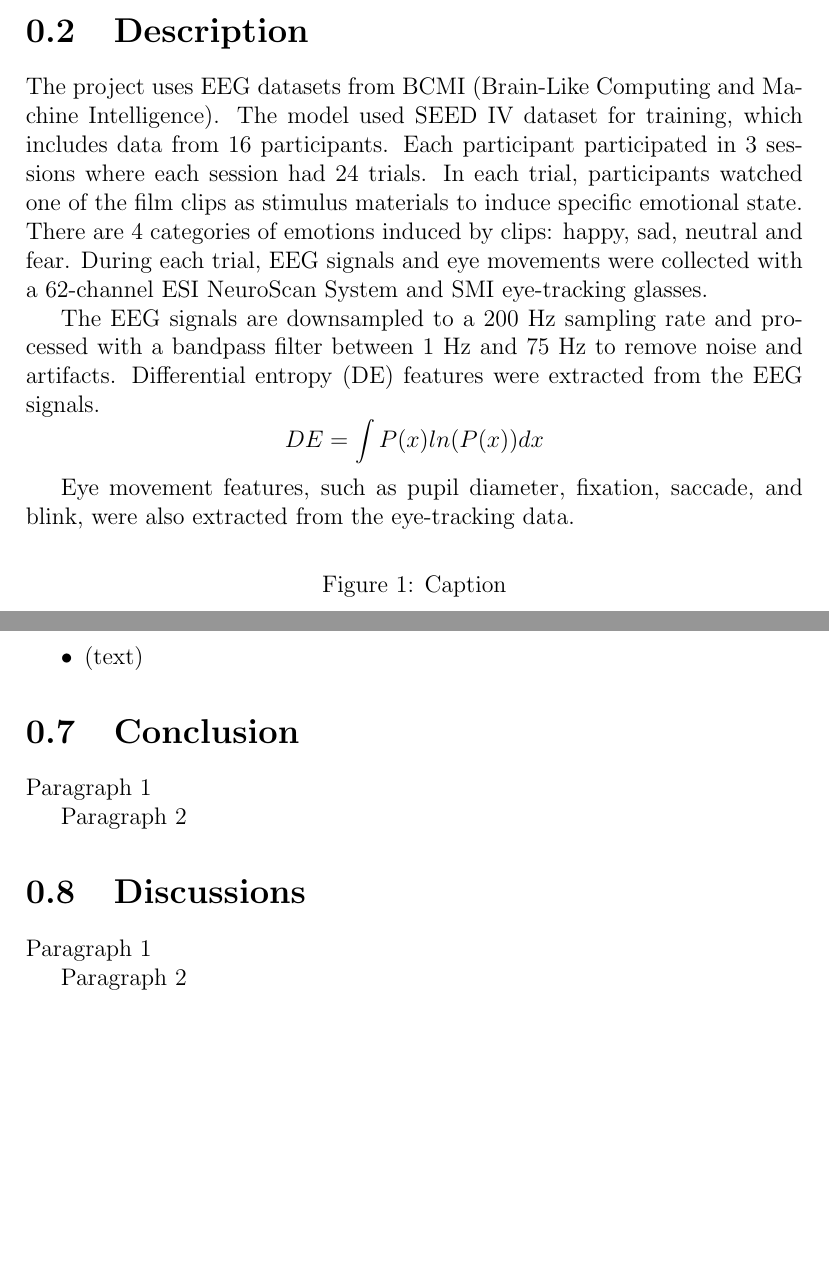
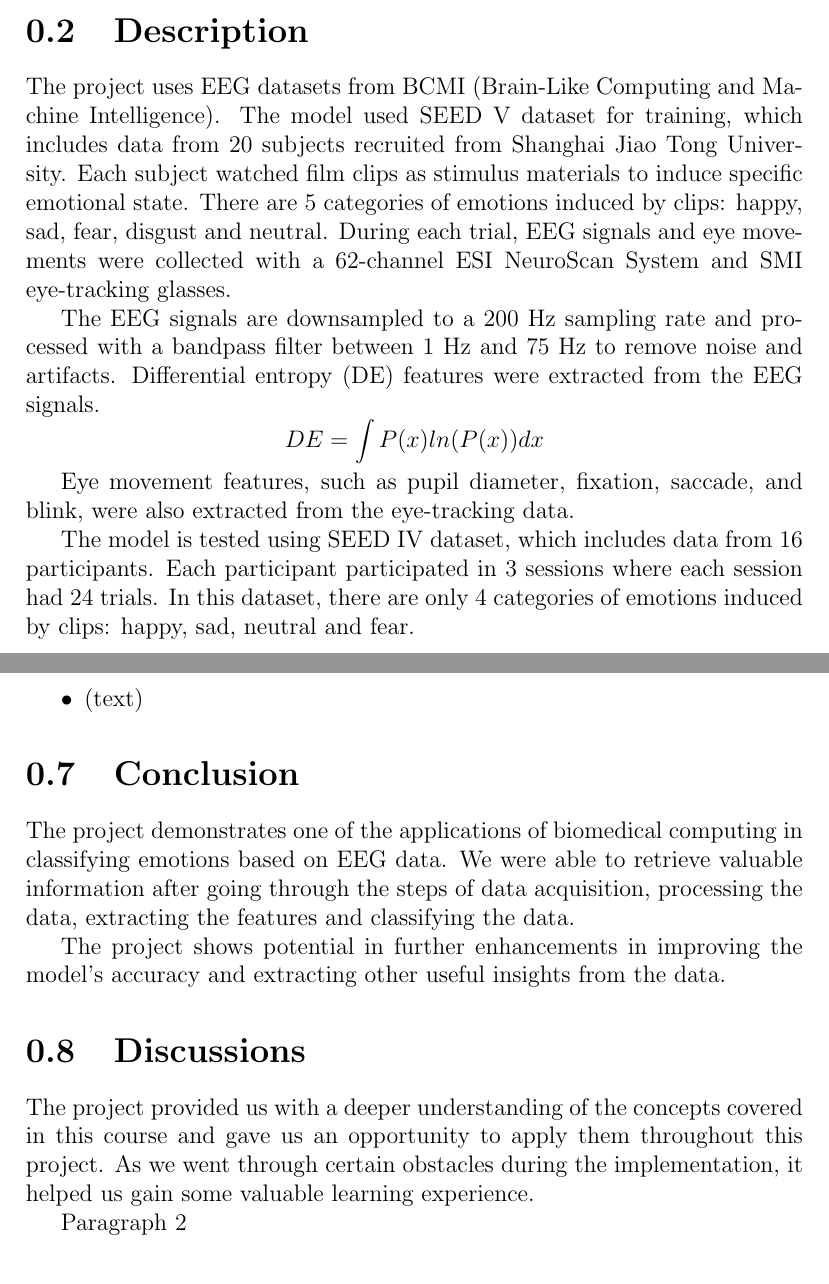
Before and after one commit to SafonovO/EEG-Emotion-Classification, a LaTeX document (report.tex): two parts of pages 3 and 5 of 6 before the commit and two parts of pages 3 and 6 of 6 after it, joined at a grey line, cut so that both start at the same text, the shorter picture padded with empty space. Compiled offline with pdfLaTeX.

Commit message:
Update Methods, Conclusion, Discussion sections

```diff
--- a/report.tex
+++ b/report.tex
@@ -31,20 +31,15 @@ The Description section provides an overview of the data used in the project. Th
 
 
 \section{Description}
-The project uses EEG datasets from BCMI (Brain-Like Computing and Machine Intelligence). The model used SEED IV dataset for training, which includes data from 16 participants. Each participant participated in 3 sessions where each session had 24 trials. In each trial, participants watched one of the film clips as stimulus materials to induce specific emotional state. There are 4 categories of emotions induced by clips: happy, sad, neutral and fear. During each trial, EEG signals and eye movements were collected with a 62-channel ESI NeuroScan System and SMI eye-tracking glasses.
+The project uses EEG datasets from BCMI (Brain-Like Computing and Machine Intelligence). The model used SEED V dataset for training, which includes data from 20 subjects recruited from Shanghai Jiao Tong University. Each subject watched film clips as stimulus materials to induce specific emotional state. There are 5 categories of emotions induced by clips: happy, sad, fear, disgust and neutral. During each trial, EEG signals and eye movements were collected with a 62-channel ESI NeuroScan System and SMI eye-tracking glasses.
 
 The EEG signals are downsampled to a 200 Hz sampling rate and processed with a bandpass filter between 1 Hz and 75 Hz to remove noise and artifacts. Differential entropy (DE) features were extracted from the EEG signals.
 \[DE = \int P(x) ln(P(x)) dx\]
 
 Eye movement features, such as pupil diameter, fixation, saccade, and blink, were also extracted from the eye-tracking data.
 
+The model is tested using SEED IV dataset, which includes data from 16 participants. Each participant participated in 3 sessions where each session had 24 trials. In this dataset, there are only 4 categories of emotions induced by clips: happy, sad, neutral and fear.
 
-\begin{figure}[h]
-    \centering
-  % \includegraphics{image}
-    \caption{Caption}
-    \label{fig:mesh1}
-\end{figure}
 
 \section{Methods}
 The proposed method is to classify EEG data into emotion state using Machine Learning. The dataset provides the extracted features from raw EEG data. The model is trained on these extracted features and classifies the emotion state using a new EEG data.
@@ -100,12 +104,13 @@ Student 5:
 \end{itemize}
 
 \section{Conclusion}
-Paragraph 1
+The project demonstrates one of the applications of biomedical computing in classifying emotions based on EEG data. We were able to retrieve valuable information after going through the steps of data acquisition, processing the data, extracting the features and classifying the data.
 
-Paragraph 2
+The project shows potential in further enhancements in improving the model's accuracy and extracting other useful insights from the data.
+
 
 \section{Discussions}
-Paragraph 1
+The project provided us with a deeper understanding of the concepts covered in this course and gave us an opportunity to apply them throughout this project. As we went through certain obstacles during the implementation, it helped us gain some valuable learning experience.
 
 Paragraph 2
 
```
Also changed, not shown: report.tex (9 more changed lines).
